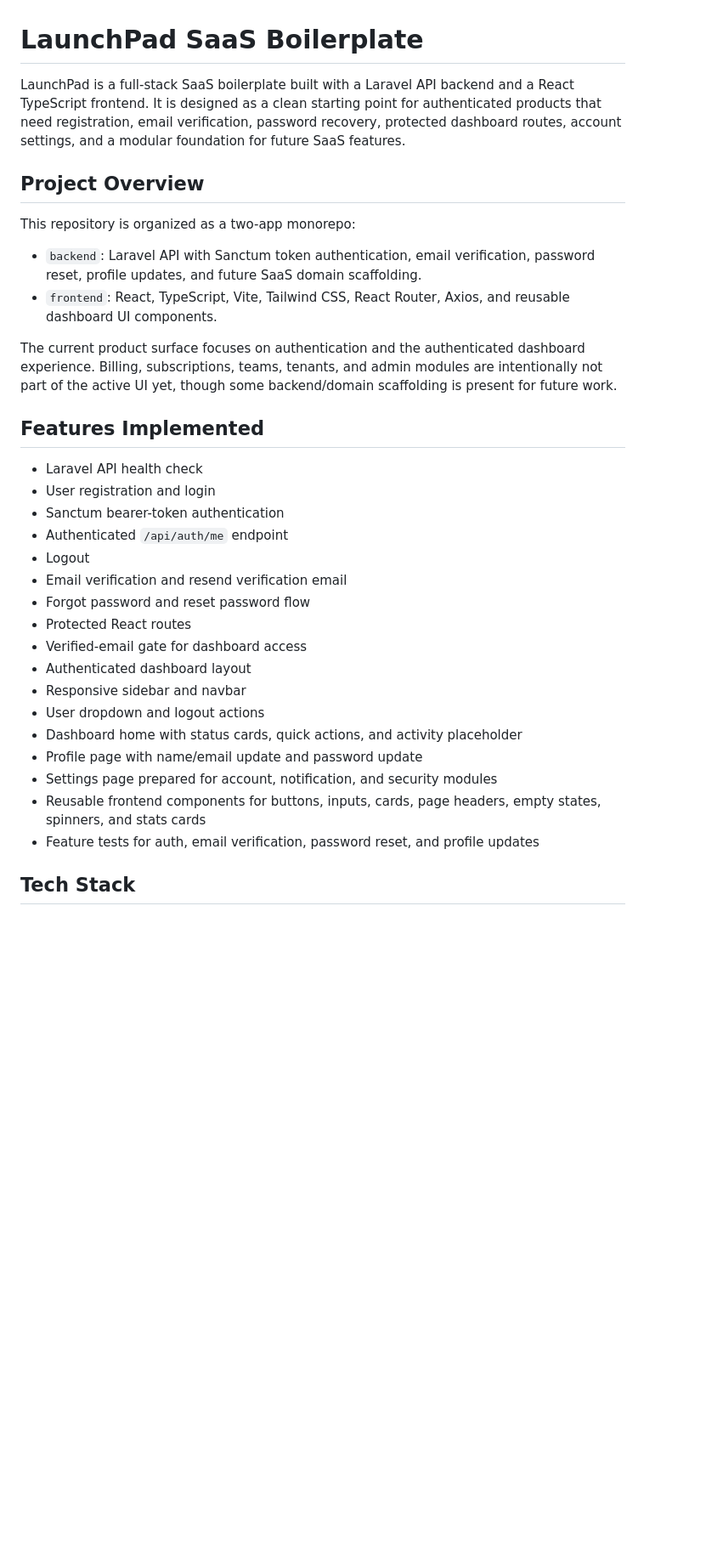
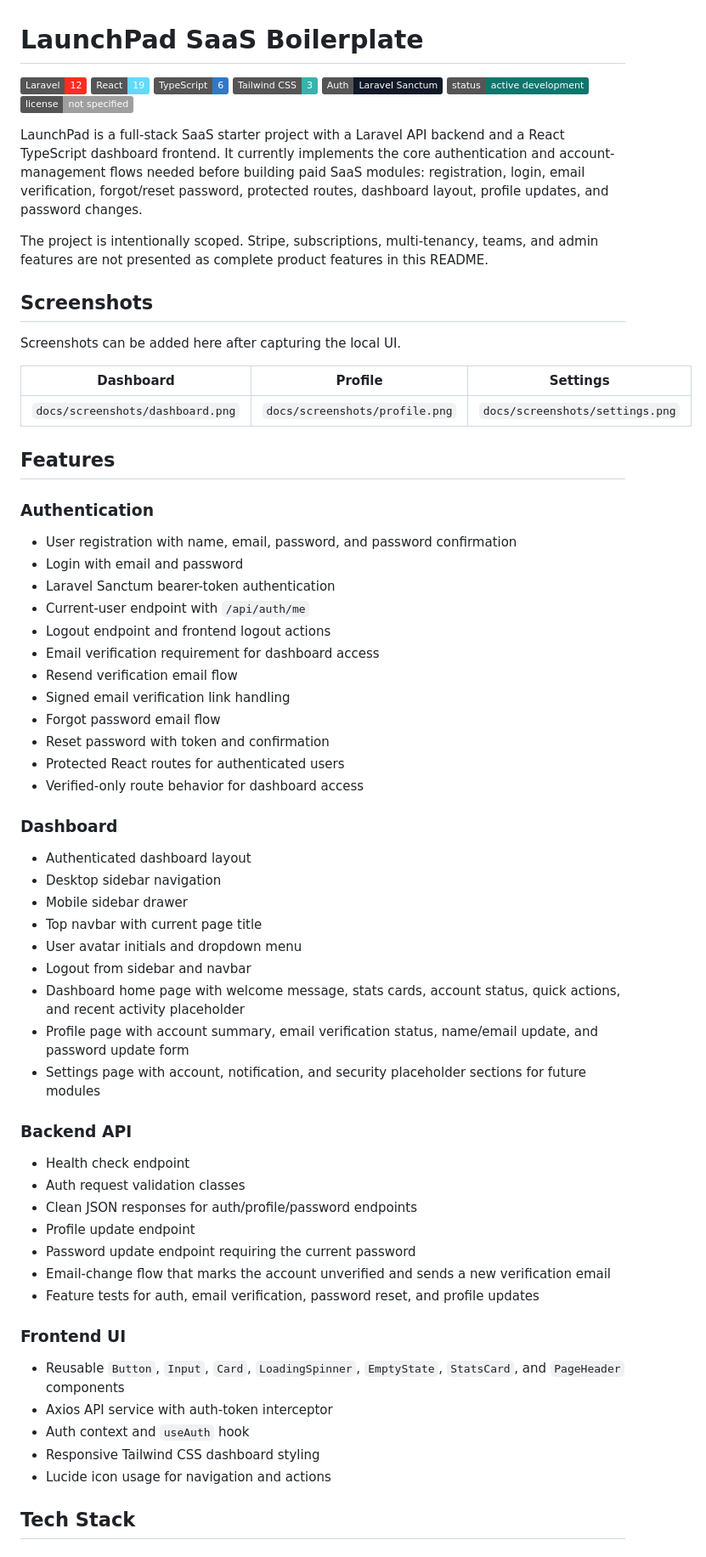
Before and after one commit to AbdulWahab5959/task_management_system, a Markdown page: README.md, the part around one of its changes. Shown at 85% size. GitHub-like rendering; badges without logos; blank space fills up the shorter version.

```diff
--- a/README.md
+++ b/README.md
@@ -1,35 +1,71 @@
 # LaunchPad SaaS Boilerplate
 
-LaunchPad is a full-stack SaaS boilerplate built with a Laravel API backend and a React TypeScript frontend. It is designed as a clean starting point for authenticated products that need registration, email verification, password recovery, protected dashboard routes, account settings, and a modular foundation for future SaaS features.
+![Laravel](https://img.shields.io/badge/Laravel-12-FF2D20?logo=laravel&logoColor=white)
+![React](https://img.shields.io/badge/React-19-61DAFB?logo=react&logoColor=111827)
+![TypeScript](https://img.shields.io/badge/TypeScript-6-3178C6?logo=typescript&logoColor=white)
+![Tailwind CSS](https://img.shields.io/badge/Tailwind_CSS-3-38B2AC?logo=tailwindcss&logoColor=white)
+![Sanctum](https://img.shields.io/badge/Auth-Laravel_Sanctum-111827)
+![Status](https://img.shields.io/badge/status-active_development-0f766e)
+![License](https://img.shields.io/badge/license-not_specified-lightgrey)
 
-## Project Overview
+LaunchPad is a full-stack SaaS starter project with a Laravel API backend and a React TypeScript dashboard frontend. It currently implements the core authentication and account-management flows needed before building paid SaaS modules: registration, login, email verification, forgot/reset password, protected routes, dashboard layout, profile updates, and password changes.
 
-This repository is organized as a two-app monorepo:
+The project is intentionally scoped. Stripe, subscriptions, multi-tenancy, teams, and admin features are not presented as complete product features in this README.
 
-- `backend`: Laravel API with Sanctum token authentication, email verification, password reset, profile updates, and future SaaS domain scaffolding.
-- `frontend`: React, TypeScript, Vite, Tailwind CSS, React Router, Axios, and reusable dashboard UI components.
+## Screenshots
 
-The current product surface focuses on authentication and the authenticated dashboard experience. Billing, subscriptions, teams, tenants, and admin modules are intentionally not part of the active UI yet, though some backend/domain scaffolding is present for future work.
+Screenshots can be added here after capturing the local UI.
 
-## Features Implemented
+| Dashboard | Profile | Settings |
+| --- | --- | --- |
+| `docs/screenshots/dashboard.png` | `docs/screenshots/profile.png` | `docs/screenshots/settings.png` |
 
-- Laravel API health check
-- User registration and login
-- Sanctum bearer-token authentication
-- Authenticated `/api/auth/me` endpoint
-- Logout
-- Email verification and resend verification email
-- Forgot password and reset password flow
-- Protected React routes
-- Verified-email gate for dashboard access
+## Features
+
+### Authentication
+
+- User registration with name, email, password, and password confirmation
+- Login with email and password
+- Laravel Sanctum bearer-token authentication
+- Current-user endpoint with `/api/auth/me`
+- Logout endpoint and frontend logout actions
+- Email verification requirement for dashboard access
+- Resend verification email flow
+- Signed email verification link handling
+- Forgot password email flow
+- Reset password with token and confirmation
+- Protected React routes for authenticated users
+- Verified-only route behavior for dashboard access
+
+### Dashboard
+
 - Authenticated dashboard layout
-- Responsive sidebar and navbar
-- User dropdown and logout actions
-- Dashboard home with status cards, quick actions, and activity placeholder
-- Profile page with name/email update and password update
-- Settings page prepared for account, notification, and security modules
-- Reusable frontend components for buttons, inputs, cards, page headers, empty states, spinners, and stats cards
+- Desktop sidebar navigation
+- Mobile sidebar drawer
+- Top navbar with current page title
+- User avatar initials and dropdown menu
+- Logout from sidebar and navbar
+- Dashboard home page with welcome message, stats cards, account status, quick actions, and recent activity placeholder
+- Profile page with account summary, email verification status, name/email update, and password update form
+- Settings page with account, notification, and security placeholder sections for future modules
+
+### Backend API
+
+- Health check endpoint
+- Auth request validation classes
+- Clean JSON responses for auth/profile/password endpoints
+- Profile update endpoint
+- Password update endpoint requiring the current password
+- Email-change flow that marks the account unverified and sends a new verification email
 - Feature tests for auth, email verification, password reset, and profile updates
+
+### Frontend UI
+
+- Reusable `Button`, `Input`, `Card`, `LoadingSpinner`, `EmptyState`, `StatsCard`, and `PageHeader` components
+- Axios API service with auth-token interceptor
+- Auth context and `useAuth` hook
+- Responsive Tailwind CSS dashboard styling
+- Lucide icon usage for navigation and actions
 
 ## Tech Stack
 
```
Also changed, not shown: other parts of README.md (+100 -57 lines).
